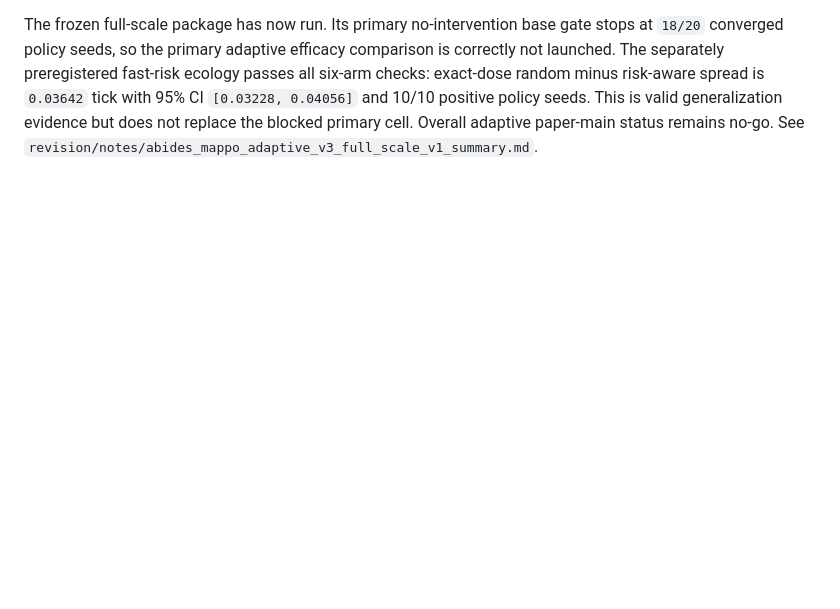
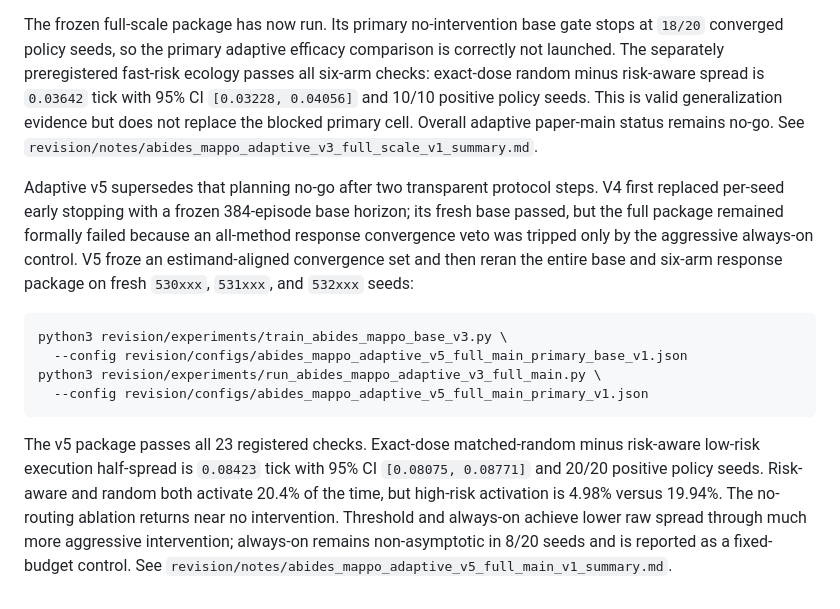
Before and after one commit to moderncavemann/ACE-RL, a Markdown page: revision/README.md, the part around the change. GitHub-like rendering; blank space fills up the shorter version.

Commit message:
Record adaptive v5 full-main result

````diff
--- a/revision/README.md
+++ b/revision/README.md
@@ -404,3 +404,28 @@ ecology passes all six-arm checks: exact-dose random minus risk-aware spread is
 seeds. This is valid generalization evidence but does not replace the blocked
 primary cell. Overall adaptive paper-main status remains no-go. See
 `revision/notes/abides_mappo_adaptive_v3_full_scale_v1_summary.md`.
+
+Adaptive v5 supersedes that planning no-go after two transparent protocol
+steps. V4 first replaced per-seed early stopping with a frozen 384-episode
+base horizon; its fresh base passed, but the full package remained formally
+failed because an all-method response convergence veto was tripped only by the
+aggressive always-on control. V5 froze an estimand-aligned convergence set and
+then reran the entire base and six-arm response package on fresh `530xxx`,
+`531xxx`, and `532xxx` seeds:
+
+```bash
+python3 revision/experiments/train_abides_mappo_base_v3.py \
+  --config revision/configs/abides_mappo_adaptive_v5_full_main_primary_base_v1.json
+python3 revision/experiments/run_abides_mappo_adaptive_v3_full_main.py \
+  --config revision/configs/abides_mappo_adaptive_v5_full_main_primary_v1.json
+```
+
+The v5 package passes all 23 registered checks. Exact-dose matched-random
+minus risk-aware low-risk execution half-spread is `0.08423` tick with 95% CI
+`[0.08075, 0.08771]` and 20/20 positive policy seeds. Risk-aware and random
+both activate 20.4% of the time, but high-risk activation is 4.98% versus
+19.94%. The no-routing ablation returns near no intervention. Threshold and
+always-on achieve lower raw spread through much more aggressive intervention;
+always-on remains non-asymptotic in 8/20 seeds and is reported as a fixed-
+budget control. See
+`revision/notes/abides_mappo_adaptive_v5_full_main_v1_summary.md`.
````
Also changed, not shown: revision/notes/abides_mappo_adaptive_v5_full_main_v1_summary.md (added, +151 -0 lines).
